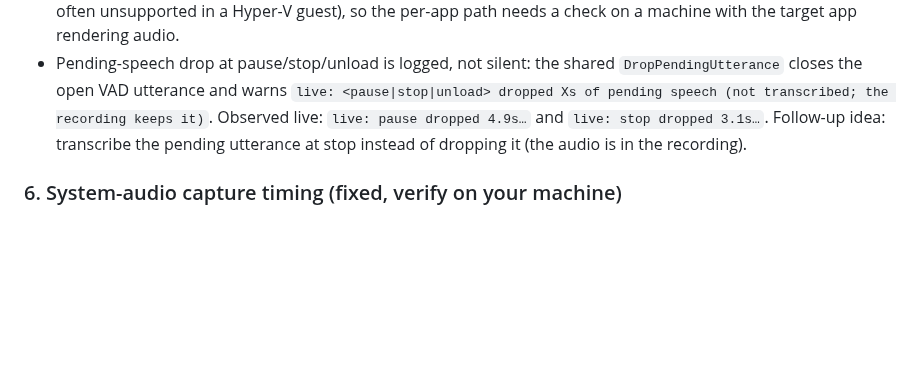
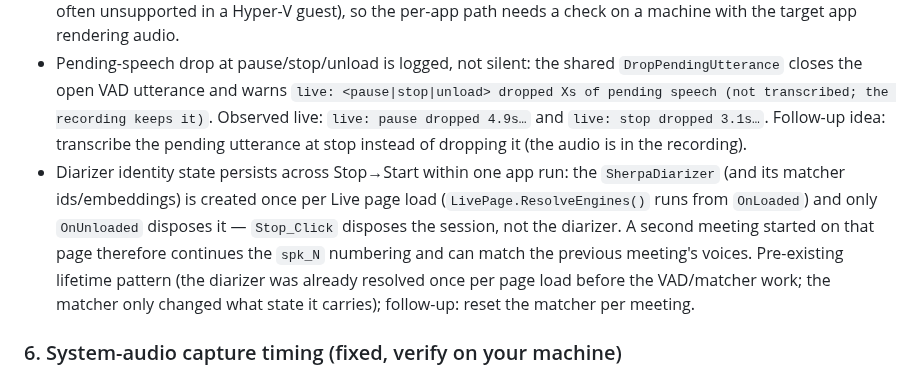
Before and after one commit to sechmachine727/MeetVault, a Markdown page: BLOCKERS.md, the part around the change. Rendered like a GitHub page; blank space fills up the shorter version.

Commit message:
Docs: track cross-meeting matcher state as a follow-up

```diff
--- a/BLOCKERS.md
+++ b/BLOCKERS.md
@@ -39,6 +39,7 @@
 
 - Microphone and system audio are always mixed (verified: the log shows `capture: started mic=on system=all sources=2`). Per-app capture uses the WASAPI process-loopback API (`ProcessLoopbackCapture`); it falls back to system-wide capture when activation fails. Activation was not confirmed on the test VM (process loopback is often unsupported in a Hyper-V guest), so the per-app path needs a check on a machine with the target app rendering audio.
 - Pending-speech drop at pause/stop/unload is logged, not silent: the shared `DropPendingUtterance` closes the open VAD utterance and warns `live: <pause|stop|unload> dropped Xs of pending speech (not transcribed; the recording keeps it)`. Observed live: `live: pause dropped 4.9s…` and `live: stop dropped 3.1s…`. Follow-up idea: transcribe the pending utterance at stop instead of dropping it (the audio is in the recording).
+- Diarizer identity state persists across Stop→Start within one app run: the `SherpaDiarizer` (and its matcher ids/embeddings) is created once per Live page load (`LivePage.ResolveEngines()` runs from `OnLoaded`) and only `OnUnloaded` disposes it — `Stop_Click` disposes the session, not the diarizer. A second meeting started on that page therefore continues the `spk_N` numbering and can match the previous meeting's voices. Pre-existing lifetime pattern (the diarizer was already resolved once per page load before the VAD/matcher work; the matcher only changed what state it carries); follow-up: reset the matcher per meeting.
 
 ### 6. System-audio capture timing (fixed, verify on your machine)
 - Root cause of "YouTube played but the transcript was empty": the mixer pump was not clocked to real time. `WdlResamplingSampleProvider` pads silence when starved, so the loop free-ran and wrote audio roughly 100x too fast (a 74 s recording produced a 339 MB WAV). Whisper then saw time-scaled near-silence. Fixed by pacing the pump against the wall clock (verified then at 16 kHz: an 11.7 s recording produced 375 KB = 32 KB/s).
```
